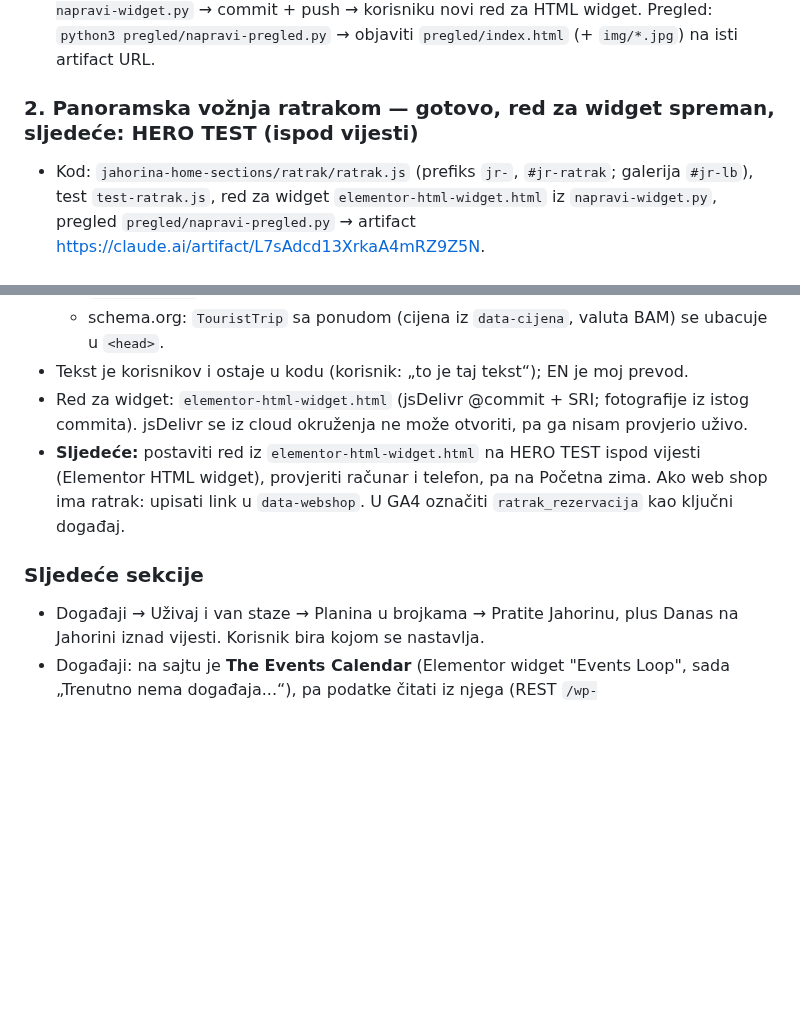
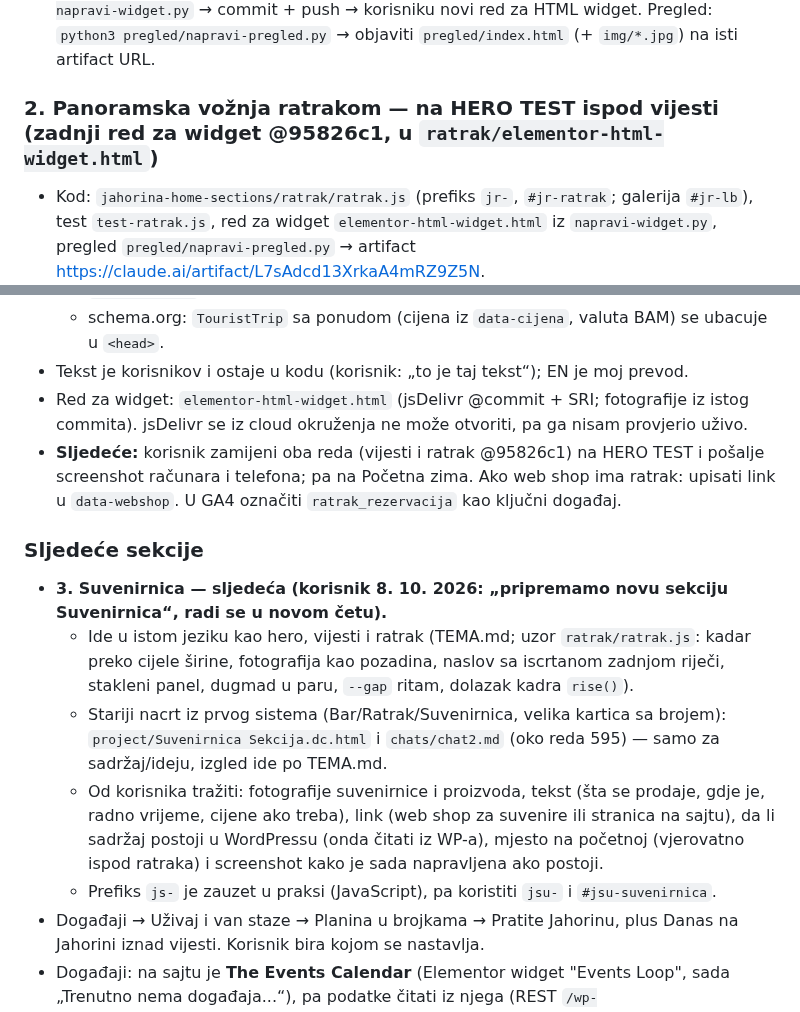
Before and after one commit to NjegosAnalyst/Webpage, a Markdown page: STANJE-PROJEKTA.md, 2 parts joined by grey strips. Drawn GitHub-style; blank space fills up the shorter version.

Commit message:
Stanje projekta: ratrak na HERO TEST (@95826c1), sljedeća sekcija Suvenirnica — šta tražiti od korisnika
Co-Authored-By: Claude Opus 5.5 <noreply@anthropic.com>
Claude-Session: https://claude.ai/code/session_01Vi9ch8tLtfdyPbunHsxGVb

```diff
--- a/STANJE-PROJEKTA.md
+++ b/STANJE-PROJEKTA.md
@@ -49,7 +49,7 @@ Pročitaj ovo prije rada. Komunikacija sa korisnikom: srpski, latinica, ijekavic
 - Posljednji red za widget je uvijek u `vijesti/elementor-html-widget.html`.
 - **Svaka izmjena:** izmijeni `vijesti.js` → `bash ../alati/preuzmi-fontove.sh <fontovi>` (jednom) → `node test-vijesti.js <screenshotovi> <fontovi>` → commit + push → `python3 napravi-widget.py` → commit + push → korisniku novi red za HTML widget. Pregled: `python3 pregled/napravi-pregled.py` → objaviti `pregled/index.html` (+ `img/*.jpg`) na isti artifact URL.
 
-### 2. Panoramska vožnja ratrakom — gotovo, red za widget spreman, sljedeće: HERO TEST (ispod vijesti)
+### 2. Panoramska vožnja ratrakom — na HERO TEST ispod vijesti (zadnji red za widget @95826c1, u `ratrak/elementor-html-widget.html`)
 - Kod: `jahorina-home-sections/ratrak/ratrak.js` (prefiks `jr-`, `#jr-ratrak`; galerija `#jr-lb`), test `test-ratrak.js`, red za widget `elementor-html-widget.html` iz `napravi-widget.py`, pregled `pregled/napravi-pregled.py` → artifact https://claude.ai/artifact/L7sAdcd13XrkaA4mRZ9Z5N.
 - **Odbijeno:** v1 isječak ratraka + animirana scena („izuzetno loše“); v2 dvije fotografije lijevo + tekst desno na ravnoj pozadini („loše i jednostavno, mora biti premium, pogledaj hero“).
 - **v3 (sada), jezikom hero-a:** jedan veliki uokvireni kadar **preko cijele širine ekrana** (korisnik: „nije puna širina“; rub sa strane clamp(14px,1.6vw,22px) kao kadar hero-a, radius 26px, sjenka kao hero; tekst se na širokim ekranima poravna sa sadržajem 1240px). Fotografija `ratrak-glavna.webp` (pejzažna 1600×1066 od korisnika, ratrak u zalasku na uređenoj stazi; 960 px kroz srcset za telefone) je **pozadina cijelog kadra** (korisnik: „uklopi u pozadinu, da nije odvojeno“) — malo uvećana i pomjerena ulijevo (img left:-24%, width:124%) da ratrak i sunce budu lijevo od teksta; tekst desno stoji na tamnom prelazu zdesna (kao naslov u hero-u), prelaz ne dopire do sunca da ostane bijelo. Obrada blaža od vijesti (saturate .9, brightness .97, plavi sloj .32), da zlatni zalazak ostane. Desno nadnaslov kao u hero-u („Doživljaj na Jahorini“), naslov u tri reda „Panoramska / vožnja / *ratrakom*“ (zadnja riječ obris), uvod, stakleni panel sa pločicama kao u hero-u (Trajanje / Polaz gondole Poljice / Po osobi, cijena na cyan pločici), dvije napomene, dugmad kao u hero-u (bijelo „Rezerviši putem maila“ + stakleno sa brojem) i rečenica o rezervaciji. Tablet (do 980 px) i telefon: fotografija preko cijele širine gore, meko prelazi u tamno, tekst ispod.
@@ -62,9 +62,14 @@ Pročitaj ovo prije rada. Komunikacija sa korisnikom: srpski, latinica, ijekavic
   - schema.org: `TouristTrip` sa ponudom (cijena iz `data-cijena`, valuta BAM) se ubacuje u `<head>`.
 - Tekst je korisnikov i ostaje u kodu (korisnik: „to je taj tekst“); EN je moj prevod.
 - Red za widget: `elementor-html-widget.html` (jsDelivr @commit + SRI; fotografije iz istog commita). jsDelivr se iz cloud okruženja ne može otvoriti, pa ga nisam provjerio uživo.
-- **Sljedeće:** postaviti red iz `elementor-html-widget.html` na HERO TEST ispod vijesti (Elementor HTML widget), provjeriti računar i telefon, pa na Početna zima. Ako web shop ima ratrak: upisati link u `data-webshop`. U GA4 označiti `ratrak_rezervacija` kao ključni događaj.
+- **Sljedeće:** korisnik zamijeni oba reda (vijesti i ratrak @95826c1) na HERO TEST i pošalje screenshot računara i telefona; pa na Početna zima. Ako web shop ima ratrak: upisati link u `data-webshop`. U GA4 označiti `ratrak_rezervacija` kao ključni događaj.
 
 ### Sljedeće sekcije
+- **3. Suvenirnica — sljedeća (korisnik 8. 10. 2026: „pripremamo novu sekciju Suvenirnica“, radi se u novom četu).**
+  - Ide u istom jeziku kao hero, vijesti i ratrak (TEMA.md; uzor `ratrak/ratrak.js`: kadar preko cijele širine, fotografija kao pozadina, naslov sa iscrtanom zadnjom riječi, stakleni panel, dugmad u paru, `--gap` ritam, dolazak kadra `rise()`).
+  - Stariji nacrt iz prvog sistema (Bar/Ratrak/Suvenirnica, velika kartica sa brojem): `project/Suvenirnica Sekcija.dc.html` i `chats/chat2.md` (oko reda 595) — samo za sadržaj/ideju, izgled ide po TEMA.md.
+  - Od korisnika tražiti: fotografije suvenirnice i proizvoda, tekst (šta se prodaje, gdje je, radno vrijeme, cijene ako treba), link (web shop za suvenire ili stranica na sajtu), da li sadržaj postoji u WordPressu (onda čitati iz WP-a), mjesto na početnoj (vjerovatno ispod ratraka) i screenshot kako je sada napravljena ako postoji.
+  - Prefiks `js-` je zauzet u praksi (JavaScript), pa koristiti `jsu-` i `#jsu-suvenirnica`.
 - Događaji → Uživaj i van staze → Planina u brojkama → Pratite Jahorinu, plus Danas na Jahorini iznad vijesti. Korisnik bira kojom se nastavlja.
 - Događaji: na sajtu je **The Events Calendar** (Elementor widget "Events Loop", sada „Trenutno nema događaja...“), pa podatke čitati iz njega (REST `/wp-json/tribe/events/v1/events`), ne ručno.
 
```
